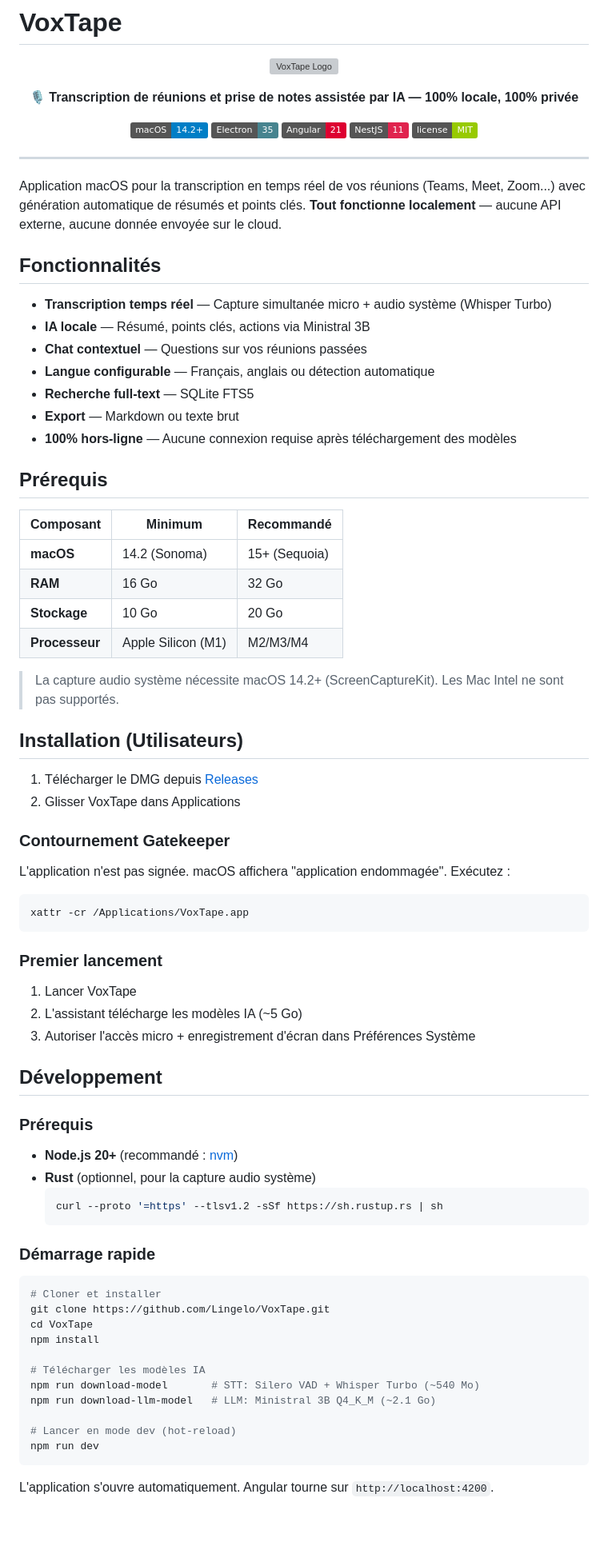
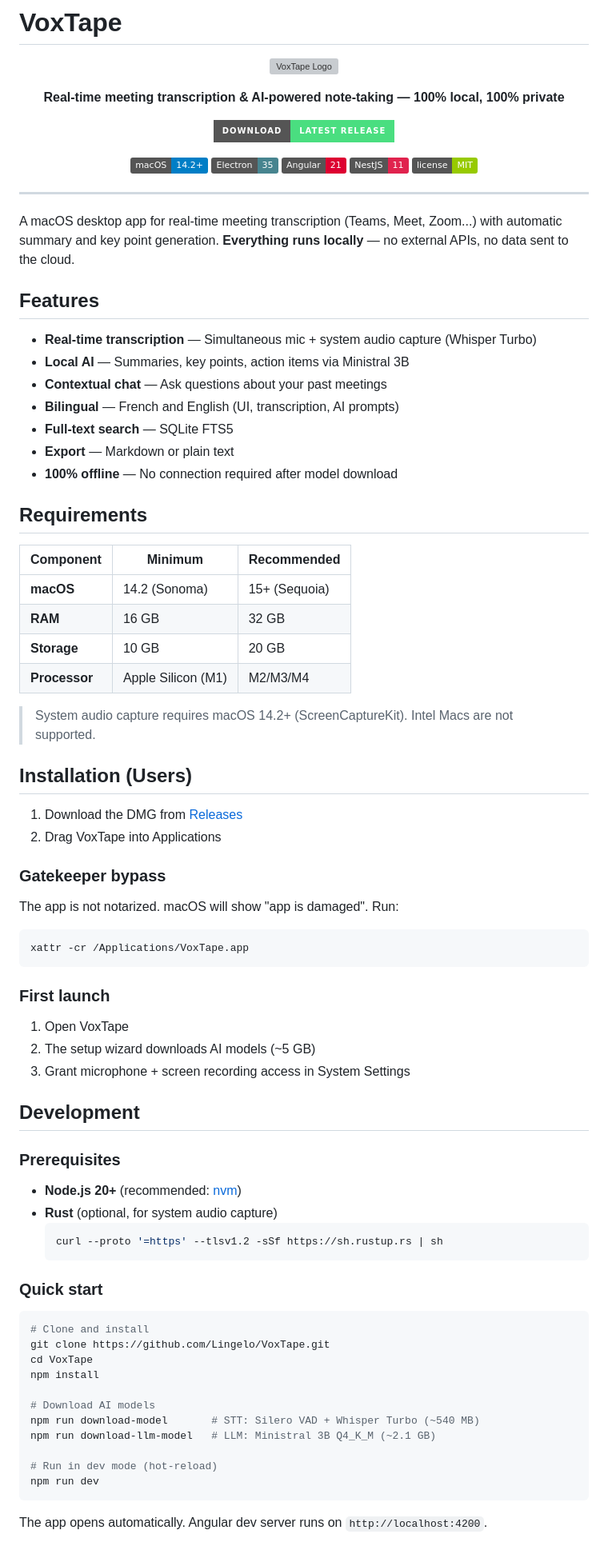
Before and after one commit to Lingelo/VoxTape, a Markdown page: README.md, the part around one of its changes. Shown at 80% size. Rendered like a GitHub page; badges without logos; blank space fills up the shorter version; grey boxes are pictures that could not be loaded.

Commit message:
docs: translate README to English, update CLAUDE.md for unified language config

````diff
--- a/README.md
+++ b/README.md
@@ -5,7 +5,11 @@
 </p>
 
 <p align="center">
-  <strong>🎙️ Transcription de réunions et prise de notes assistée par IA — 100% locale, 100% privée</strong>
+  <strong>Real-time meeting transcription & AI-powered note-taking — 100% local, 100% private</strong>
+</p>
+
+<p align="center">
+  <a href="https://github.com/Lingelo/VoxTape/releases"><img src="https://img.shields.io/badge/Download-Latest%20Release-4ade80?style=for-the-badge&logo=apple" alt="Download"></a>
 </p>
 
 <p align="center">
@@ -18,73 +22,73 @@
 
 ---
 
-Application macOS pour la transcription en temps réel de vos réunions (Teams, Meet, Zoom...) avec génération automatique de résumés et points clés. **Tout fonctionne localement** — aucune API externe, aucune donnée envoyée sur le cloud.
+A macOS desktop app for real-time meeting transcription (Teams, Meet, Zoom...) with automatic summary and key point generation. **Everything runs locally** — no external APIs, no data sent to the cloud.
 
-## Fonctionnalités
+## Features
 
-- **Transcription temps réel** — Capture simultanée micro + audio système (Whisper Turbo)
-- **IA locale** — Résumé, points clés, actions via Ministral 3B
-- **Chat contextuel** — Questions sur vos réunions passées
-- **Langue configurable** — Français, anglais ou détection automatique
-- **Recherche full-text** — SQLite FTS5
-- **Export** — Markdown ou texte brut
-- **100% hors-ligne** — Aucune connexion requise après téléchargement des modèles
+- **Real-time transcription** — Simultaneous mic + system audio capture (Whisper Turbo)
+- **Local AI** — Summaries, key points, action items via Ministral 3B
+- **Contextual chat** — Ask questions about your past meetings
+- **Bilingual** — French and English (UI, transcription, AI prompts)
+- **Full-text search** — SQLite FTS5
+- **Export** — Markdown or plain text
+- **100% offline** — No connection required after model download
 
-## Prérequis
+## Requirements
 
-| Composant | Minimum | Recommandé |
-|-----------|---------|------------|
+| Component | Minimum | Recommended |
+|-----------|---------|-------------|
 | **macOS** | 14.2 (Sonoma) | 15+ (Sequoia) |
-| **RAM** | 16 Go | 32 Go |
-| **Stockage** | 10 Go | 20 Go |
-| **Processeur** | Apple Silicon (M1) | M2/M3/M4 |
+| **RAM** | 16 GB | 32 GB |
+| **Storage** | 10 GB | 20 GB |
+| **Processor** | Apple Silicon (M1) | M2/M3/M4 |
 
-> La capture audio système nécessite macOS 14.2+ (ScreenCaptureKit). Les Mac Intel ne sont pas supportés.
+> System audio capture requires macOS 14.2+ (ScreenCaptureKit). Intel Macs are not supported.
 
-## Installation (Utilisateurs)
+## Installation (Users)
 
-1. Télécharger le DMG depuis [Releases](https://github.com/Lingelo/VoxTape/releases)
-2. Glisser VoxTape dans Applications
+1. Download the DMG from [Releases](https://github.com/Lingelo/VoxTape/releases)
+2. Drag VoxTape into Applications
 
-### Contournement Gatekeeper
+### Gatekeeper bypass
 
-L'application n'est pas signée. macOS affichera "application endommagée". Exécutez :
+The app is not notarized. macOS will show "app is damaged". Run:
 
 ```bash
 xattr -cr /Applications/VoxTape.app
 ```
 
-### Premier lancement
+### First launch
 
-1. Lancer VoxTape
-2. L'assistant télécharge les modèles IA (~5 Go)
-3. Autoriser l'accès micro + enregistrement d'écran dans Préférences Système
+1. Open VoxTape
+2. The setup wizard downloads AI models (~5 GB)
+3. Grant microphone + screen recording access in System Settings
 
-## Développement
+## Development
 
-### Prérequis
+### Prerequisites
 
-- **Node.js 20+** (recommandé : [nvm](https://github.com/nvm-sh/nvm))
-- **Rust** (optionnel, pour la capture audio système)
+- **Node.js 20+** (recommended: [nvm](https://github.com/nvm-sh/nvm))
+- **Rust** (optional, for system audio capture)
   ```bash
   curl --proto '=https' --tlsv1.2 -sSf https://sh.rustup.rs | sh
   ```
 
-### Démarrage rapide
+### Quick start
 
 ```bash
-# Cloner et installer
+# Clone and install
 git clone https://github.com/Lingelo/VoxTape.git
 cd VoxTape
 npm install
 
-# Télécharger les modèles IA
-npm run download-model       # STT: Silero VAD + Whisper Turbo (~540 Mo)
-npm run download-llm-model   # LLM: Ministral 3B Q4_K_M (~2.1 Go)
+# Download AI models
+npm run download-model       # STT: Silero VAD + Whisper Turbo (~540 MB)
+npm run download-llm-model   # LLM: Ministral 3B Q4_K_M (~2.1 GB)
 
-# Lancer en mode dev (hot-reload)
+# Run in dev mode (hot-reload)
 npm run dev
 ```
 
-L'application s'ouvre automatiquement. Angular tourne sur `http://localhost:4200`.
+The app opens automatically. Angular dev server runs on `http://localhost:4200`.
 
````
Also changed, not shown: other parts of README.md (+30 -30 lines), CLAUDE.md (+2 -2 lines).
